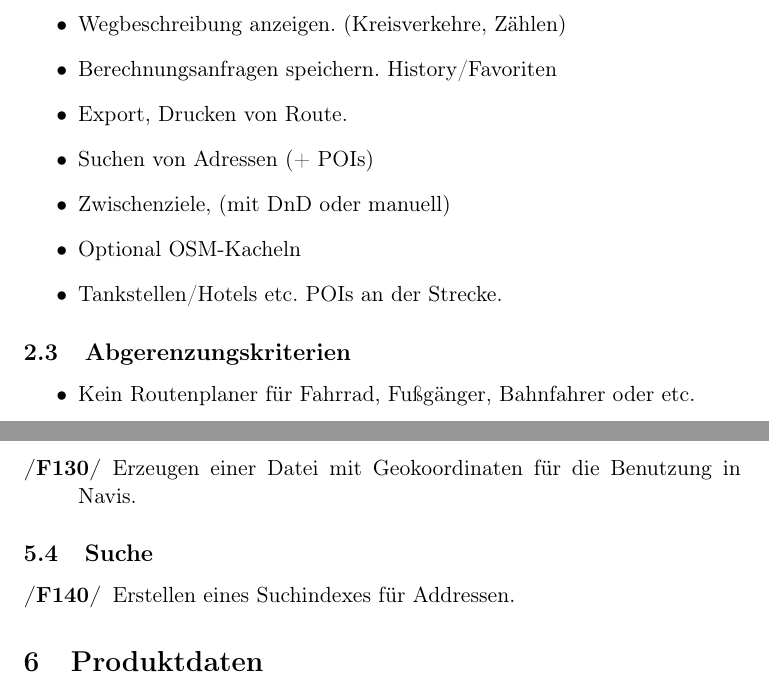
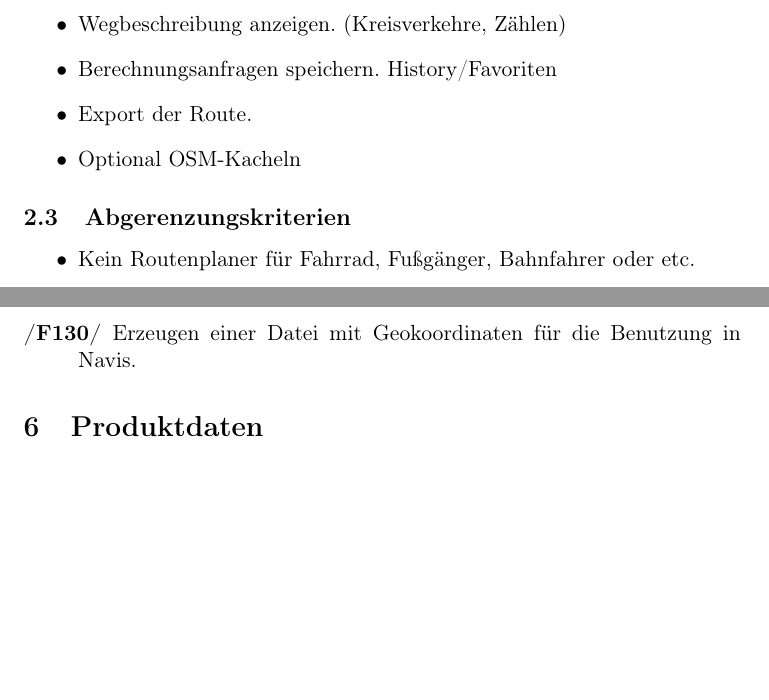
Before and after one commit to routeKIT/routeKIT, a LaTeX document (pflichtenheft/dokument.tex): two parts of pages 4 and 6 of 9, joined at a grey line, cut so that both start at the same text, the shorter picture padded with empty space. Compiled offline with pdfLaTeX.

Commit message:
keine Suche, keine POIs

```diff
--- a/pflichtenheft/dokument.tex
+++ b/pflichtenheft/dokument.tex
@@ -116,13 +116,9 @@ Maximalgewicht, Einbahnstraße) trotz Beschleunigung. Profile für die Vorberech
 
 \item Wegbeschreibung anzeigen. (Kreisverkehre, Zählen)
 \item Berechnungsanfragen speichern. History/Favoriten
-\item Export, Drucken von Route.
+\item Export der Route.
 
-\item Suchen von Adressen (+ POIs)
-
-\item Zwischenziele, (mit DnD oder manuell)
 \item Optional OSM-Kacheln
-\item Tankstellen/Hotels etc. POIs an der Strecke.
 \end{itemize}
 \subsection{Abgerenzungskriterien}
 
@@ -224,12 +220,7 @@ Die Wegbeschreibung soll nachher aus dem Programm in eine HTML-Datei exportiert
 \oitem{F130}
 Erzeugen einer Datei mit Geokoordinaten für die Benutzung in Navis.
 \end{description}
-\subsection{Suche}
-\begin{description}
-\oitem{F140}
-Erstellen eines Suchindexes für Addressen.
 
-\end{description}
 \section{Produktdaten}
 %Anastasia
 \subsection{Profildaten}
```
